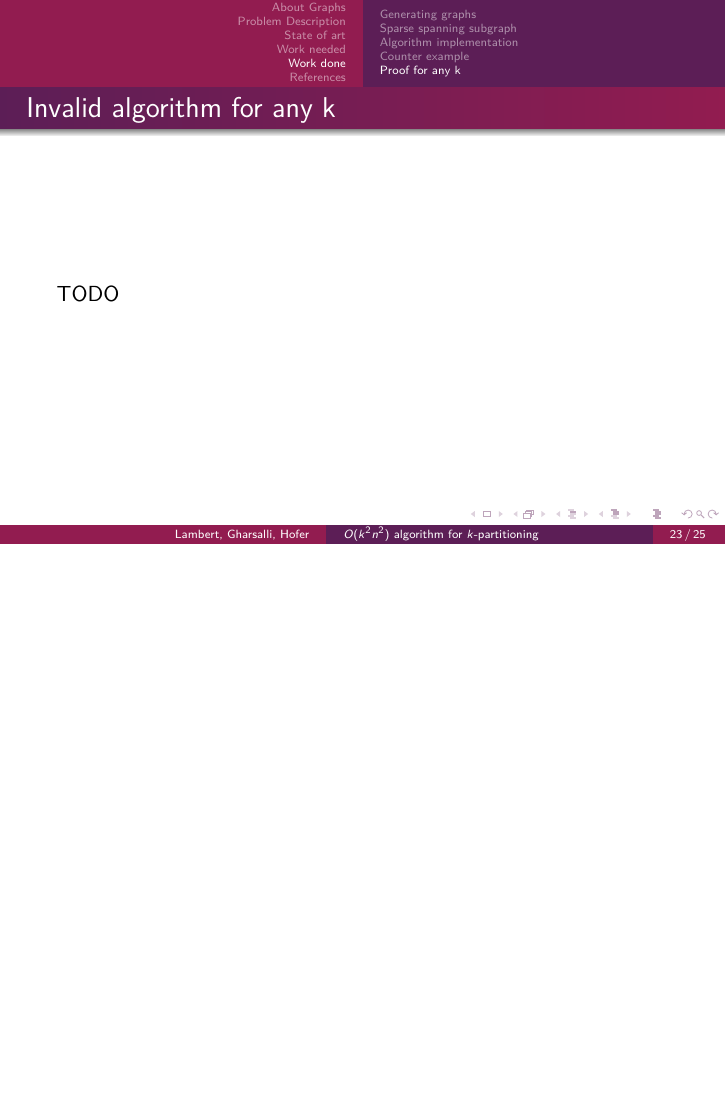
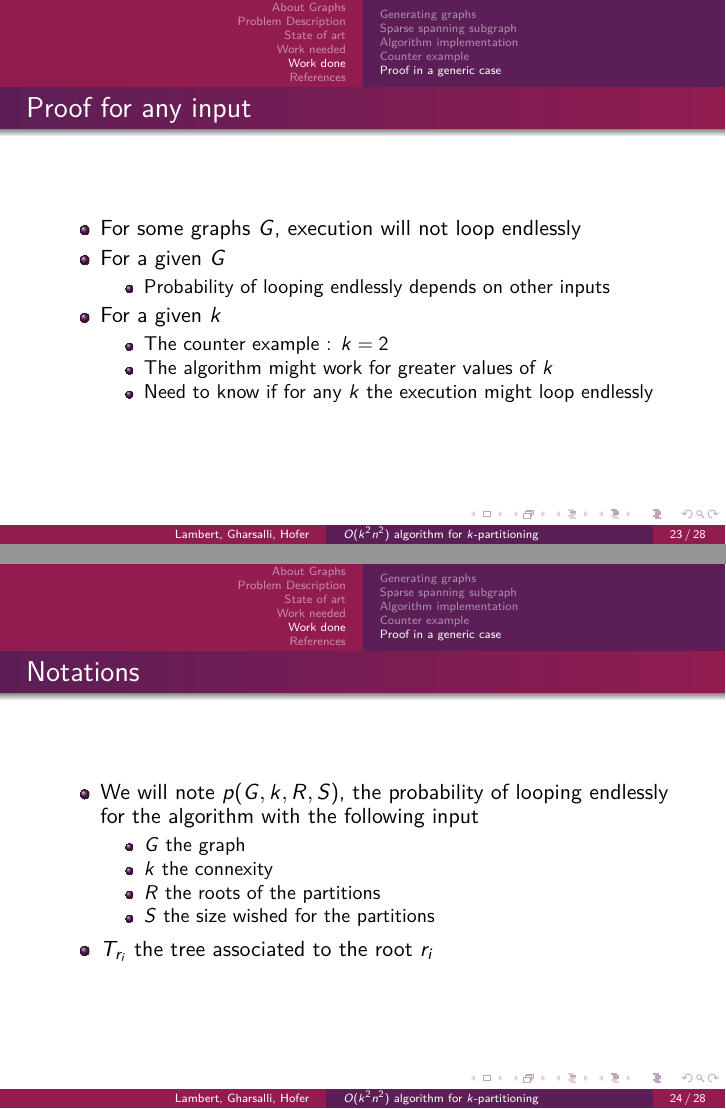
Before and after one commit to medrimonia/per2013, LaTeX slides (papers/presentation.tex, which reads papers/presentation/WorkDone.tex, papers/presentation/proof.tex): page 31 of 33 before the commit and pages 31 and 32 of 37 after it, the two joined at a grey line, the shorter picture padded with empty space. Compiled offline with pdfLaTeX.

Commit message:
Adding proof for any k to slides

```diff
--- a/papers/presentation/WorkDone.tex
+++ b/papers/presentation/WorkDone.tex
@@ -36,7 +36,22 @@
 \end{frame}
 \input{presentation/counterExample}
 
-\subsection{Proof for any k}
-\begin{frame}{Invalid algorithm for any k}
-  TODO
+%TODO  Splitting in multiple frames with examples?
+\subsection{Proof in a generic case}
+\begin{frame}{Proof for any input}
+  \begin{itemize}
+  \item For some graphs $G$, execution will not loop endlessly
+  \item For a given $G$
+    \begin{itemize}
+    \item Probability of looping endlessly depends on other inputs
+    \end{itemize}
+  \item For a given $k$
+    \begin{itemize}
+    \item The counter example : $k = 2$
+    \item The algorithm might work for greater values of $k$
+    \item Need to know if for any $k$ the execution might loop endlessly
+    \end{itemize}
+  \end{itemize}
 \end{frame}
+
+\input{presentation/proof}
--- /dev/null
+++ b/papers/presentation/proof.tex
@@ -0,0 +1,14 @@
+
+\begin{frame}{Notations}
+  \begin{itemize}
+  \item We will note $p(G,k,R,S)$, the probability
+    of looping endlessly for the algorithm with the following input
+    \begin{itemize}
+      \item $G$ the graph
+      \item $k$ the connexity
+      \item $R$ the roots of the partitions
+      \item $S$ the size wished for the partitions
+    \end{itemize}
+  \item $T_{r_i}$ the tree associated to the root $r_i$
+  \end{itemize}
+\end{frame}
```
Also changed, not shown: papers/presentation/proof.tex (41 more changed lines).
